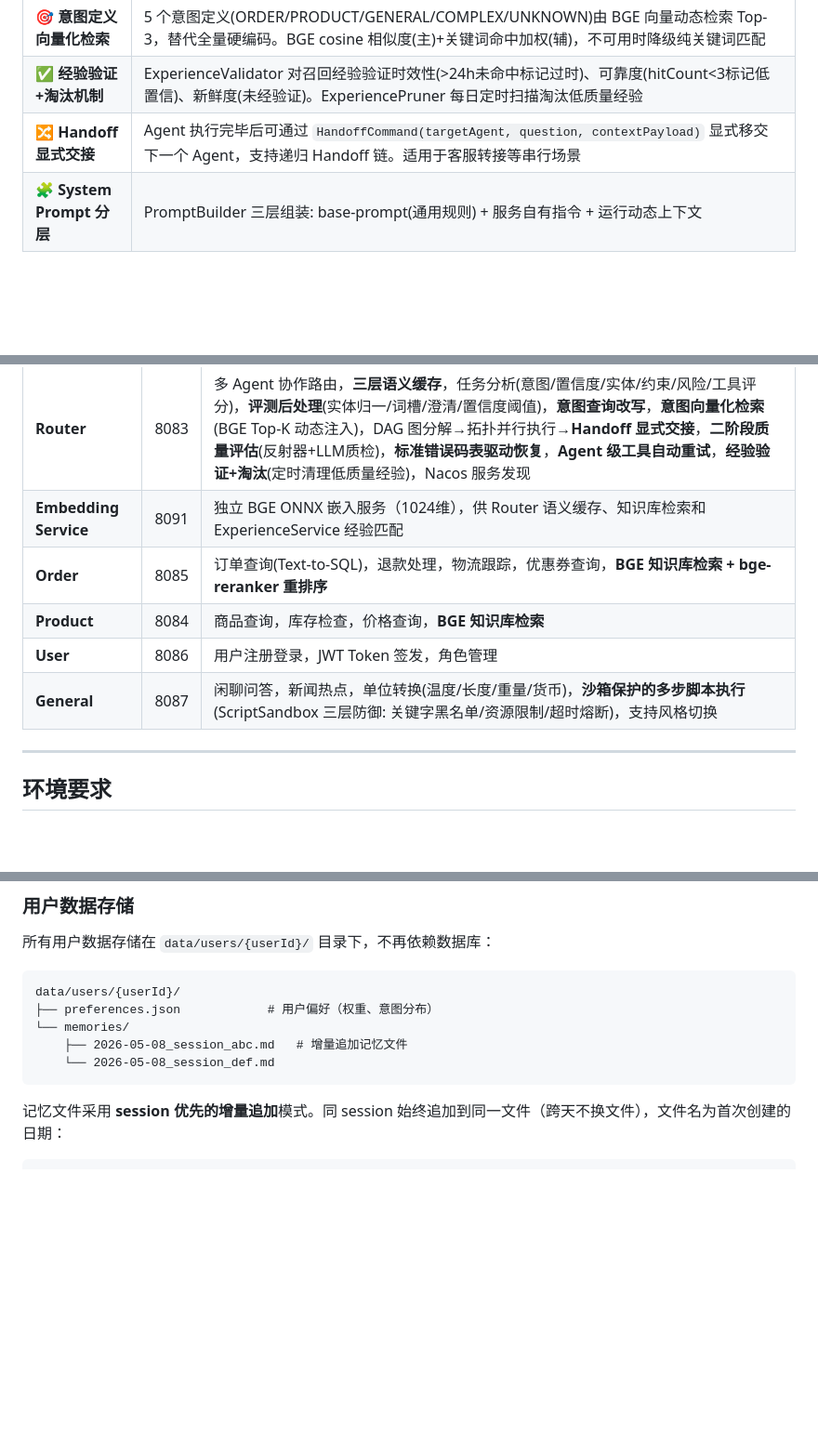
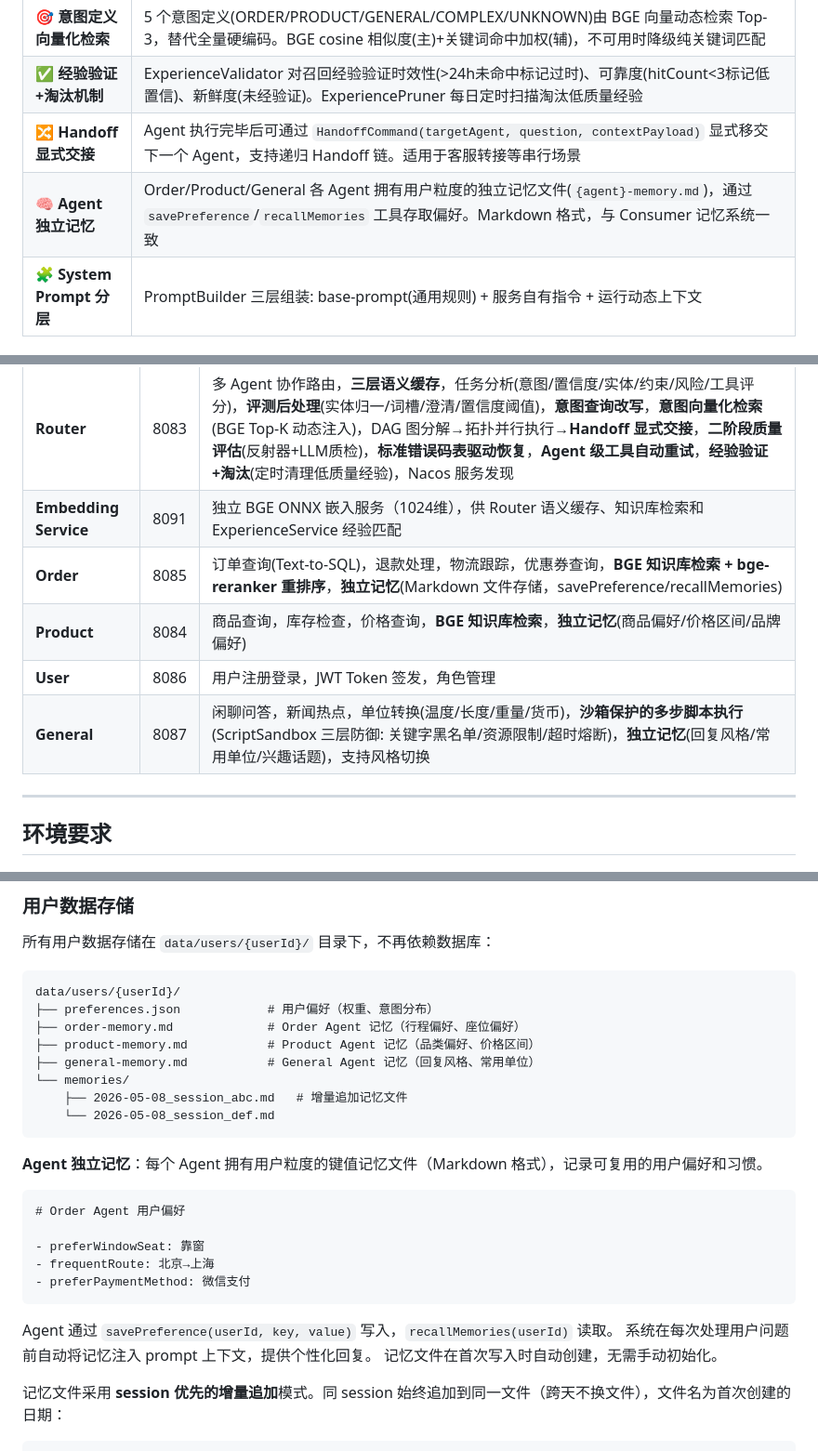
Before and after one commit to Yu-hk/SmartAssistant, a Markdown page: README.md, 3 parts joined by grey strips. Shown at 93% size. GitHub-like rendering; blank space fills up the shorter version.

Commit message:
docs: 更新 README — Agent 独立记忆 + 服务描述更新
- 核心亮点新增: Agent 独立记忆(Order/Product/General 三 Agent MemoryTool)
- 服务说明: Order/Product/General 各自注明独立记忆功能
- 用户数据存储: 新增 order-memory.md/product-memory.md/general-memory.md
  文件结构说明与 Markdown 格式示例

````diff
--- a/README.md
+++ b/README.md
@@ -80,6 +80,7 @@ SmartAssistant 是一个多智能体对话系统，基于 **Spring AI** 框架
 | 🎯 **意图定义向量化检索** | 5 个意图定义(ORDER/PRODUCT/GENERAL/COMPLEX/UNKNOWN)由 BGE 向量动态检索 Top-3，替代全量硬编码。BGE cosine 相似度(主)+关键词命中加权(辅)，不可用时降级纯关键词匹配 |
 | ✅ **经验验证+淘汰机制** | ExperienceValidator 对召回经验验证时效性(>24h未命中标记过时)、可靠度(hitCount<3标记低置信)、新鲜度(未经验证)。ExperiencePruner 每日定时扫描淘汰低质量经验 |
 | 🔀 **Handoff 显式交接** | Agent 执行完毕后可通过 `HandoffCommand(targetAgent, question, contextPayload)` 显式移交下一个 Agent，支持递归 Handoff 链。适用于客服转接等串行场景 |
+| 🧠 **Agent 独立记忆** | Order/Product/General 各 Agent 拥有用户粒度的独立记忆文件(`{agent}-memory.md`)，通过 `savePreference`/`recallMemories` 工具存取偏好。Markdown 格式，与 Consumer 记忆系统一致 |
 | 🧩 **System Prompt 分层** | PromptBuilder 三层组装: base-prompt(通用规则) + 服务自有指令 + 运行动态上下文 |
 
 ---
@@ -495,10 +496,10 @@ saveReply() 时
 | **Consumer** | 8082 | 对话聚合，价值评估，用户画像（文件存储），记忆沉淀（重试3次写入）；提供 `/api/data/query` 数据查询独立端点 |
 | **Router** | 8083 | 多 Agent 协作路由，**三层语义缓存**，任务分析(意图/置信度/实体/约束/风险/工具评分)，**评测后处理**(实体归一/词槽/澄清/置信度阈值)，**意图查询改写**，**意图向量化检索**(BGE Top-K 动态注入)，DAG 图分解→拓扑并行执行→**Handoff 显式交接**，**二阶段质量评估**(反射器+LLM质检)，**标准错误码表驱动恢复**，**Agent 级工具自动重试**，**经验验证+淘汰**(定时清理低质量经验)，Nacos 服务发现 |
 | **Embedding Service** | 8091 | 独立 BGE ONNX 嵌入服务（1024维），供 Router 语义缓存、知识库检索和 ExperienceService 经验匹配 |
-| **Order** | 8085 | 订单查询(Text-to-SQL)，退款处理，物流跟踪，优惠券查询，**BGE 知识库检索 + bge-reranker 重排序** |
-| **Product** | 8084 | 商品查询，库存检查，价格查询，**BGE 知识库检索** |
+| **Order** | 8085 | 订单查询(Text-to-SQL)，退款处理，物流跟踪，优惠券查询，**BGE 知识库检索 + bge-reranker 重排序**，**独立记忆**(Markdown 文件存储，savePreference/recallMemories) |
+| **Product** | 8084 | 商品查询，库存检查，价格查询，**BGE 知识库检索**，**独立记忆**(商品偏好/价格区间/品牌偏好) |
 | **User** | 8086 | 用户注册登录，JWT Token 签发，角色管理 |
-| **General** | 8087 | 闲聊问答，新闻热点，单位转换(温度/长度/重量/货币)，**沙箱保护的多步脚本执行**(ScriptSandbox 三层防御: 关键字黑名单/资源限制/超时熔断)，支持风格切换 |
+| **General** | 8087 | 闲聊问答，新闻热点，单位转换(温度/长度/重量/货币)，**沙箱保护的多步脚本执行**(ScriptSandbox 三层防御: 关键字黑名单/资源限制/超时熔断)，**独立记忆**(回复风格/常用单位/兴趣话题)，支持风格切换 |
 
 ---
 
@@ -862,10 +863,27 @@ type logs\Product-stdout.log -Tail 30
 ```
 data/users/{userId}/
 ├── preferences.json            # 用户偏好（权重、意图分布）
+├── order-memory.md             # Order Agent 记忆（行程偏好、座位偏好）
+├── product-memory.md           # Product Agent 记忆（品类偏好、价格区间）
+├── general-memory.md           # General Agent 记忆（回复风格、常用单位）
 └── memories/
     ├── 2026-05-08_session_abc.md   # 增量追加记忆文件
     └── 2026-05-08_session_def.md
 ```
+
+**Agent 独立记忆**：每个 Agent 拥有用户粒度的键值记忆文件（Markdown 格式），记录可复用的用户偏好和习惯。
+
+```markdown
+# Order Agent 用户偏好
+
+- preferWindowSeat: 靠窗
+- frequentRoute: 北京→上海
+- preferPaymentMethod: 微信支付
+```
+
+Agent 通过 `savePreference(userId, key, value)` 写入，`recallMemories(userId)` 读取。
+系统在每次处理用户问题前自动将记忆注入 prompt 上下文，提供个性化回复。
+记忆文件在首次写入时自动创建，无需手动初始化。
 
 记忆文件采用 **session 优先的增量追加**模式。同 session 始终追加到同一文件（跨天不换文件），文件名为首次创建的日期：
 
````
